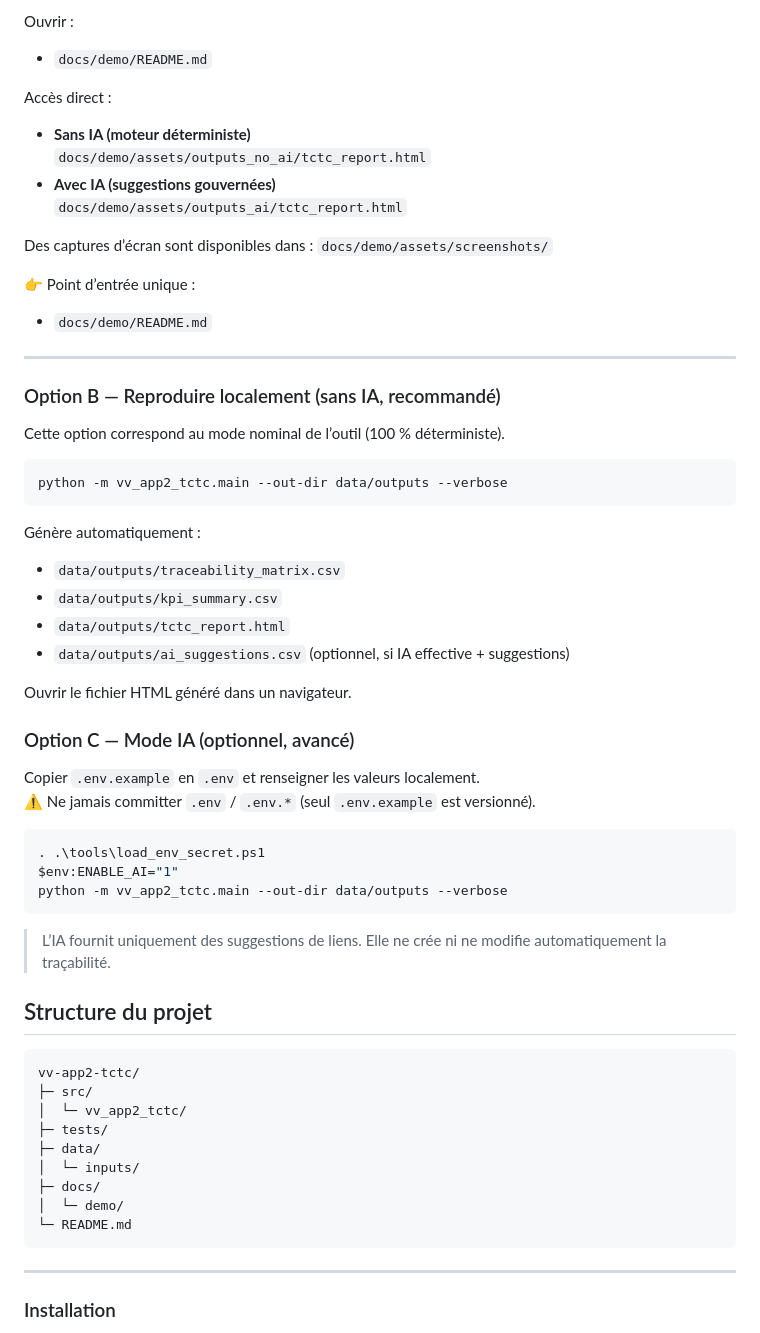
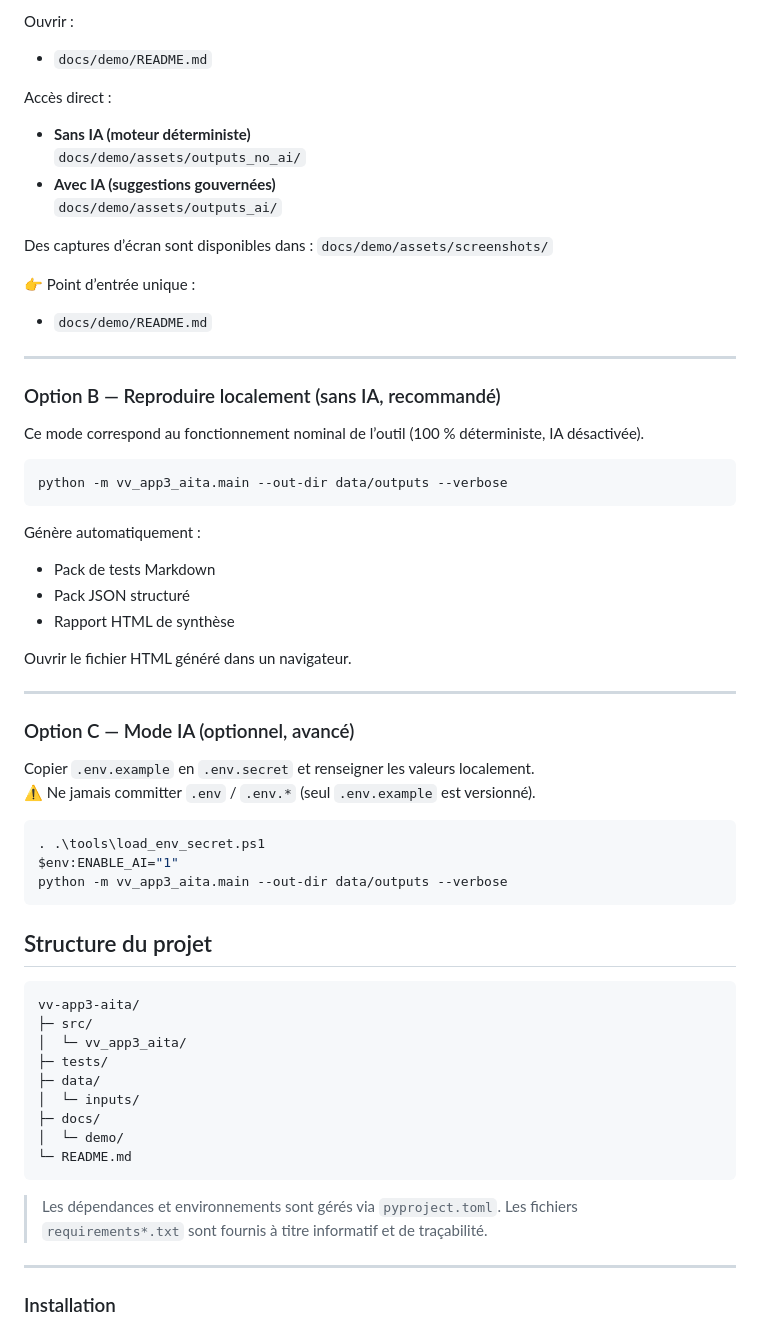
Before and after one commit to jbtb-test/vv-app3-aita, a Markdown page: README.md, the part around one of its changes. GitHub-like rendering.

````diff
--- a/README.md
+++ b/README.md
@@ -91,9 +94,9 @@ Ouvrir :
 
 Accès direct :
 - **Sans IA (moteur déterministe)**
-  `docs/demo/assets/outputs_no_ai/tctc_report.html`
+  `docs/demo/assets/outputs_no_ai/`
 - **Avec IA (suggestions gouvernées)**
-  `docs/demo/assets/outputs_ai/tctc_report.html`
+  `docs/demo/assets/outputs_ai/`
 
 Des captures d’écran sont disponibles dans :
 `docs/demo/assets/screenshots/`
@@ -101,44 +104,44 @@ Des captures d’écran sont disponibles dans :
 👉 Point d’entrée unique :
 - `docs/demo/README.md`
 
+
 ---
 
 ### Option B — Reproduire localement (sans IA, recommandé)
 
-Cette option correspond au mode nominal de l’outil (100 % déterministe).
+Ce mode correspond au fonctionnement nominal de l’outil
+(100 % déterministe, IA désactivée).
 
 ```bash
-python -m vv_app2_tctc.main --out-dir data/outputs --verbose
+python -m vv_app3_aita.main --out-dir data/outputs --verbose
 ```
 
 Génère automatiquement :
-- `data/outputs/traceability_matrix.csv`
-- `data/outputs/kpi_summary.csv`
-- `data/outputs/tctc_report.html`
-- `data/outputs/ai_suggestions.csv` (optionnel, si IA effective + suggestions)
+- Pack de tests Markdown
+- Pack JSON structuré
+- Rapport HTML de synthèse
 
 Ouvrir le fichier HTML généré dans un navigateur.
 
+---
+
 ### Option C — Mode IA (optionnel, avancé)
 
-Copier `.env.example` en `.env` et renseigner les valeurs localement.
+Copier `.env.example` en `.env.secret` et renseigner les valeurs localement.
 ⚠️ Ne jamais committer `.env` / `.env.*` (seul `.env.example` est versionné).
 
 ```powershell
 . .\tools\load_env_secret.ps1
 $env:ENABLE_AI="1"
-python -m vv_app2_tctc.main --out-dir data/outputs --verbose
+python -m vv_app3_aita.main --out-dir data/outputs --verbose
 ```
-
-> L’IA fournit uniquement des suggestions de liens.
-> Elle ne crée ni ne modifie automatiquement la traçabilité.
 
 ## Structure du projet
 
 ```text
-vv-app2-tctc/
+vv-app3-aita/
 ├─ src/
-│  └─ vv_app2_tctc/
+│  └─ vv_app3_aita/
 ├─ tests/
 ├─ data/
 │  └─ inputs/
@@ -146,6 +149,8 @@ vv-app2-tctc/
 │  └─ demo/
 └─ README.md
 ```
+> Les dépendances et environnements sont gérés via `pyproject.toml`.
+> Les fichiers `requirements*.txt` sont fournis à titre informatif et de traçabilité.
 
 ---
 
````
Also changed, not shown: other parts of README.md (+31 -28 lines).
